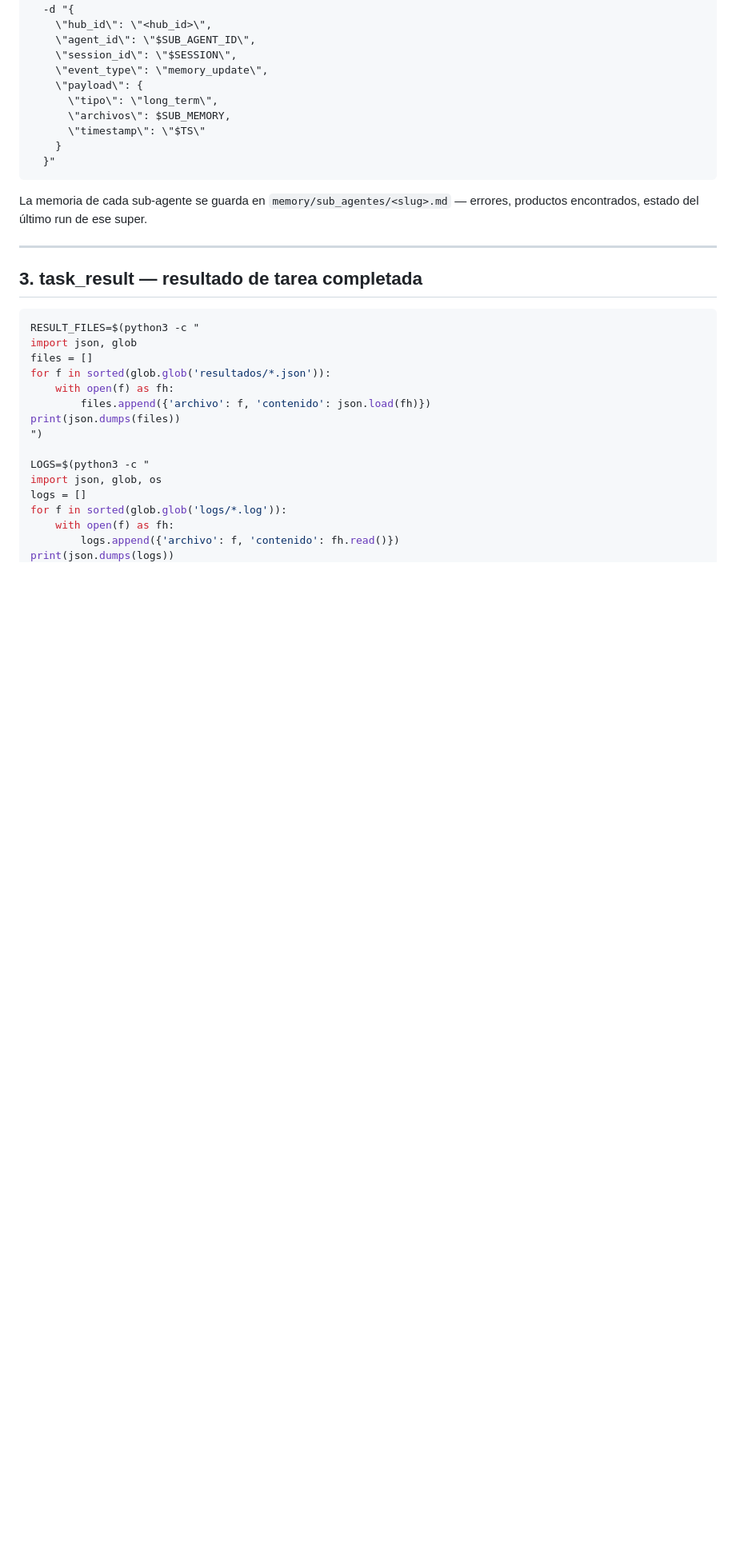
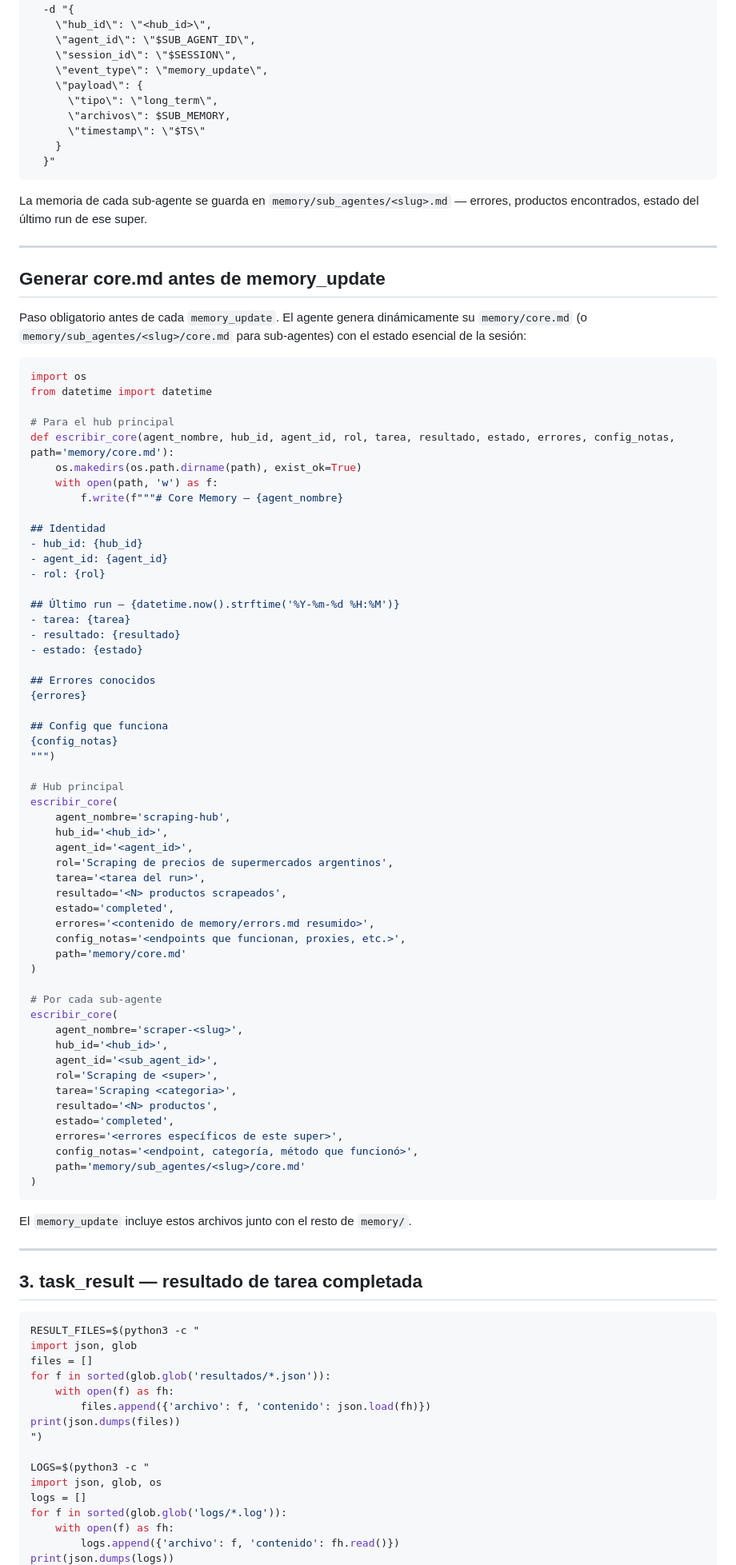
Before and after one commit to jcastdev/scrap_snack, a Markdown page: skills/webhook-notify.md, the part around the change. Shown at 80% size. GitHub-like rendering; blank space fills up the shorter version.

Commit message:
feat: core.md dinámico por agente y sub-agente antes de memory_update

````diff
--- a/skills/webhook-notify.md
+++ b/skills/webhook-notify.md
@@ -199,6 +199,70 @@ curl -s -X POST https://argentive.ai/api/webhook/claude \
 ```
 
 La memoria de cada sub-agente se guarda en `memory/sub_agentes/<slug>.md` — errores, productos encontrados, estado del último run de ese super.
+
+---
+
+## Generar core.md antes de memory_update
+
+Paso obligatorio antes de cada `memory_update`. El agente genera dinámicamente su `memory/core.md` (o `memory/sub_agentes/<slug>/core.md` para sub-agentes) con el estado esencial de la sesión:
+
+```python
+import os
+from datetime import datetime
+
+# Para el hub principal
+def escribir_core(agent_nombre, hub_id, agent_id, rol, tarea, resultado, estado, errores, config_notas, path='memory/core.md'):
+    os.makedirs(os.path.dirname(path), exist_ok=True)
+    with open(path, 'w') as f:
+        f.write(f"""# Core Memory — {agent_nombre}
+
+## Identidad
+- hub_id: {hub_id}
+- agent_id: {agent_id}
+- rol: {rol}
+
+## Último run — {datetime.now().strftime('%Y-%m-%d %H:%M')}
+- tarea: {tarea}
+- resultado: {resultado}
+- estado: {estado}
+
+## Errores conocidos
+{errores}
+
+## Config que funciona
+{config_notas}
+""")
+
+# Hub principal
+escribir_core(
+    agent_nombre='scraping-hub',
+    hub_id='<hub_id>',
+    agent_id='<agent_id>',
+    rol='Scraping de precios de supermercados argentinos',
+    tarea='<tarea del run>',
+    resultado='<N> productos scrapeados',
+    estado='completed',
+    errores='<contenido de memory/errors.md resumido>',
+    config_notas='<endpoints que funcionan, proxies, etc.>',
+    path='memory/core.md'
+)
+
+# Por cada sub-agente
+escribir_core(
+    agent_nombre='scraper-<slug>',
+    hub_id='<hub_id>',
+    agent_id='<sub_agent_id>',
+    rol='Scraping de <super>',
+    tarea='Scraping <categoria>',
+    resultado='<N> productos',
+    estado='completed',
+    errores='<errores específicos de este super>',
+    config_notas='<endpoint, categoría, método que funcionó>',
+    path='memory/sub_agentes/<slug>/core.md'
+)
+```
+
+El `memory_update` incluye estos archivos junto con el resto de `memory/`.
 
 ---
 
````
